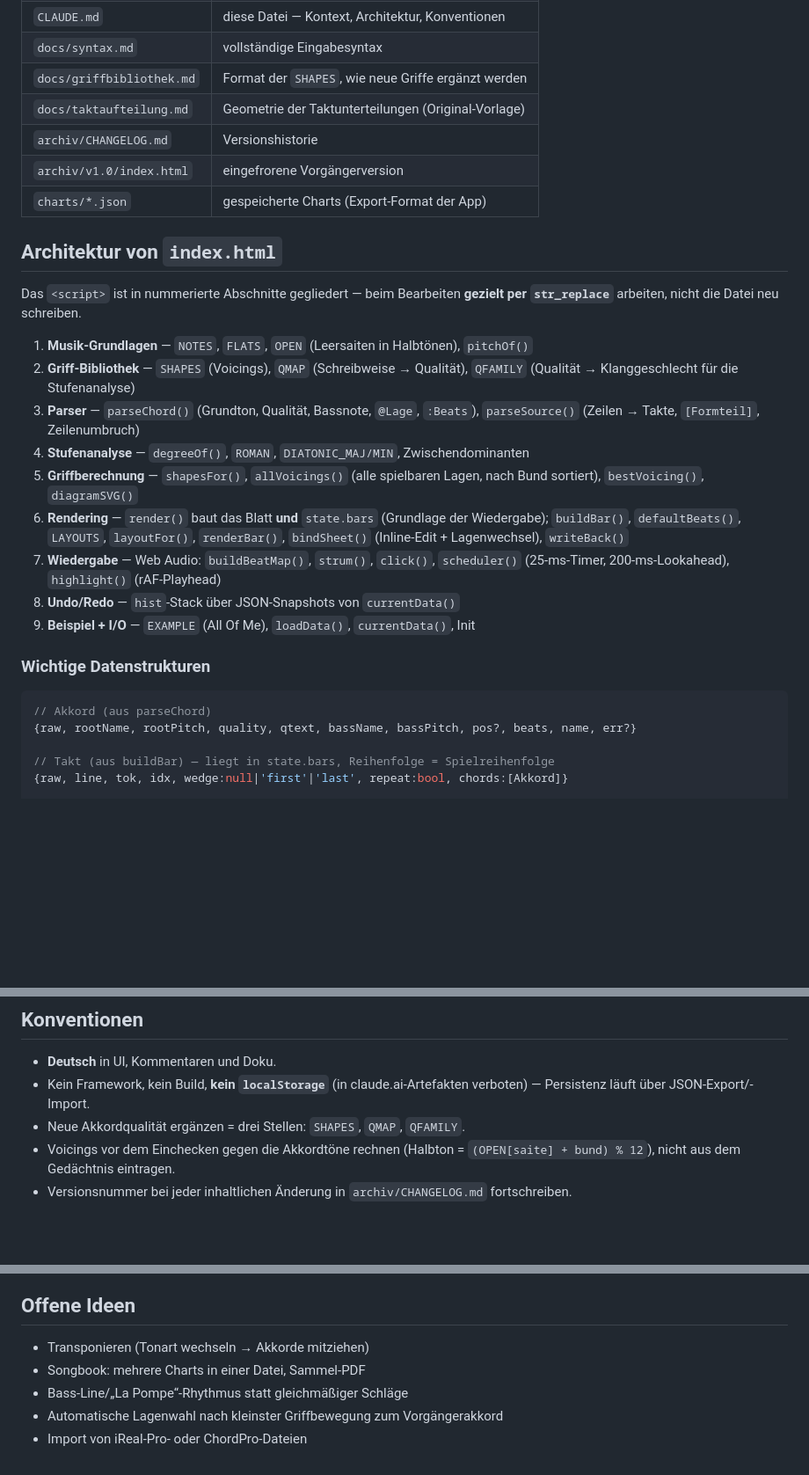
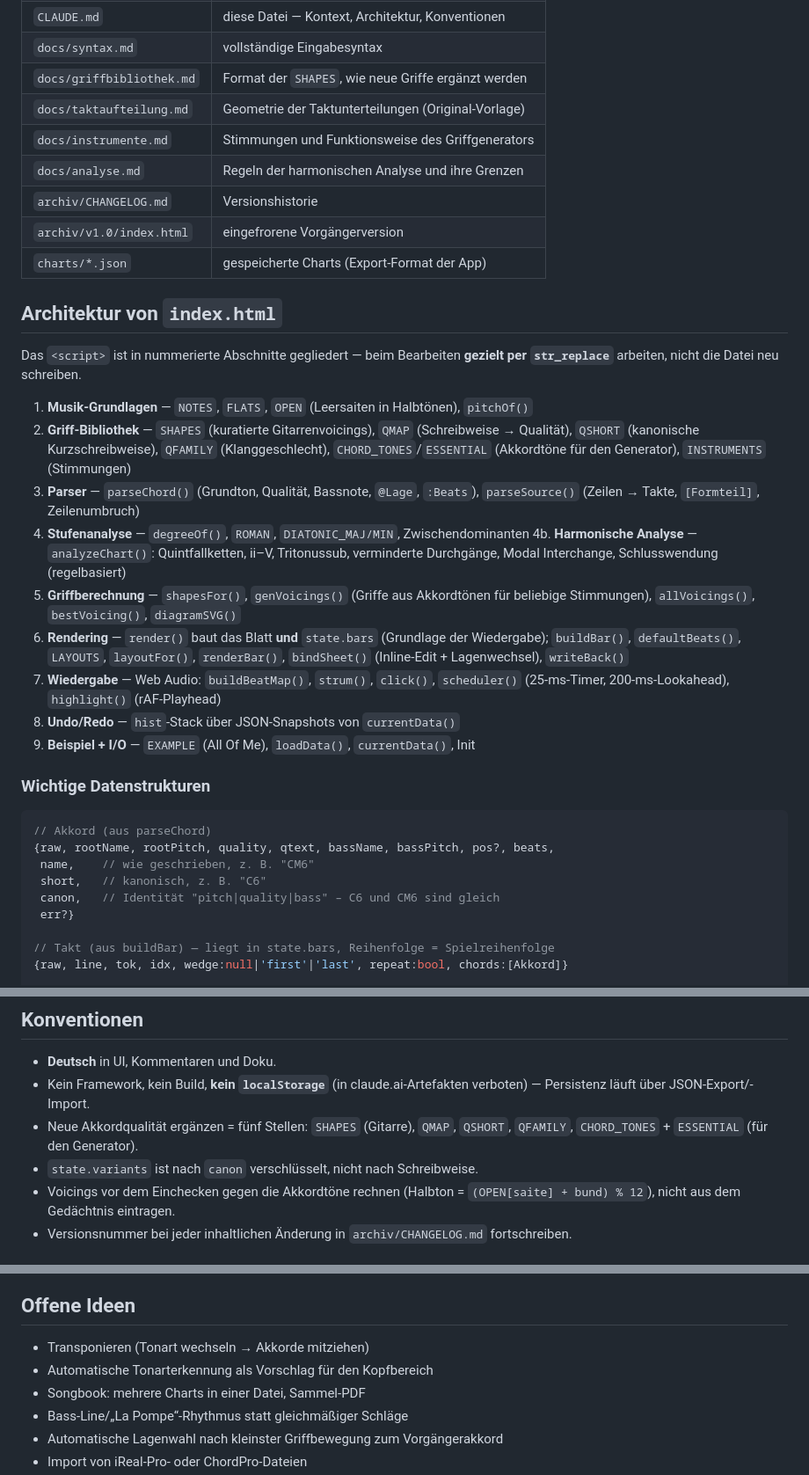
Before and after one commit to nomiknomik/akkordgitter-generator, a Markdown page: CLAUDE.md, 3 parts joined by grey strips. Shown at 88% size. Rendered like a GitHub page; blank space fills up the shorter version.

Commit message:
docs: update project context for v1.2

````diff
--- a/CLAUDE.md
+++ b/CLAUDE.md
@@ -25,6 +25,8 @@ kommuniziert deutsch, mag knappe Antworten und Token-Effizienz.
 | `docs/syntax.md` | vollständige Eingabesyntax |
 | `docs/griffbibliothek.md` | Format der `SHAPES`, wie neue Griffe ergänzt werden |
 | `docs/taktaufteilung.md` | Geometrie der Taktunterteilungen (Original-Vorlage) |
+| `docs/instrumente.md` | Stimmungen und Funktionsweise des Griffgenerators |
+| `docs/analyse.md` | Regeln der harmonischen Analyse und ihre Grenzen |
 | `archiv/CHANGELOG.md` | Versionshistorie |
 | `archiv/v1.0/index.html` | eingefrorene Vorgängerversion |
 | `charts/*.json` | gespeicherte Charts (Export-Format der App) |
@@ -35,13 +37,16 @@ Das `<script>` ist in nummerierte Abschnitte gegliedert — beim Bearbeiten
 **gezielt per `str_replace`** arbeiten, nicht die Datei neu schreiben.
 
 1. **Musik-Grundlagen** — `NOTES`, `FLATS`, `OPEN` (Leersaiten in Halbtönen), `pitchOf()`
-2. **Griff-Bibliothek** — `SHAPES` (Voicings), `QMAP` (Schreibweise → Qualität),
-   `QFAMILY` (Qualität → Klanggeschlecht für die Stufenanalyse)
+2. **Griff-Bibliothek** — `SHAPES` (kuratierte Gitarrenvoicings), `QMAP` (Schreibweise →
+   Qualität), `QSHORT` (kanonische Kurzschreibweise), `QFAMILY` (Klanggeschlecht),
+   `CHORD_TONES`/`ESSENTIAL` (Akkordtöne für den Generator), `INSTRUMENTS` (Stimmungen)
 3. **Parser** — `parseChord()` (Grundton, Qualität, Bassnote, `@Lage`, `:Beats`),
    `parseSource()` (Zeilen → Takte, `[Formteil]`, Zeilenumbruch)
 4. **Stufenanalyse** — `degreeOf()`, `ROMAN`, `DIATONIC_MAJ/MIN`, Zwischendominanten
-5. **Griffberechnung** — `shapesFor()`, `allVoicings()` (alle spielbaren Lagen,
-   nach Bund sortiert), `bestVoicing()`, `diagramSVG()`
+4b. **Harmonische Analyse** — `analyzeChart()`: Quintfallketten, ii–V, Tritonussub,
+   verminderte Durchgänge, Modal Interchange, Schlusswendung (regelbasiert)
+5. **Griffberechnung** — `shapesFor()`, `genVoicings()` (Griffe aus Akkordtönen für
+   beliebige Stimmungen), `allVoicings()`, `bestVoicing()`, `diagramSVG()`
 6. **Rendering** — `render()` baut das Blatt **und** `state.bars` (Grundlage der
    Wiedergabe); `buildBar()`, `defaultBeats()`, `LAYOUTS`, `layoutFor()`, `renderBar()`,
    `bindSheet()` (Inline-Edit + Lagenwechsel), `writeBack()`
@@ -54,7 +59,11 @@ Das `<script>` ist in nummerierte Abschnitte gegliedert — beim Bearbeiten
 
 ```js
 // Akkord (aus parseChord)
-{raw, rootName, rootPitch, quality, qtext, bassName, bassPitch, pos?, beats, name, err?}
+{raw, rootName, rootPitch, quality, qtext, bassName, bassPitch, pos?, beats,
+ name,    // wie geschrieben, z. B. "CM6"
+ short,   // kanonisch, z. B. "C6"
+ canon,   // Identität "pitch|quality|bass" – C6 und CM6 sind gleich
+ err?}
 
 // Takt (aus buildBar) — liegt in state.bars, Reihenfolge = Spielreihenfolge
 {raw, line, tok, idx, wedge:null|'first'|'last', repeat:bool, chords:[Akkord]}
@@ -71,7 +80,9 @@ Das `<script>` ist in nummerierte Abschnitte gegliedert — beim Bearbeiten
 - **Deutsch** in UI, Kommentaren und Doku.
 - Kein Framework, kein Build, **kein `localStorage`** (in claude.ai-Artefakten verboten) —
   Persistenz läuft über JSON-Export/-Import.
-- Neue Akkordqualität ergänzen = drei Stellen: `SHAPES`, `QMAP`, `QFAMILY`.
+- Neue Akkordqualität ergänzen = fünf Stellen: `SHAPES` (Gitarre), `QMAP`, `QSHORT`,
+  `QFAMILY`, `CHORD_TONES` + `ESSENTIAL` (für den Generator).
+- `state.variants` ist nach `canon` verschlüsselt, nicht nach Schreibweise.
 - Voicings vor dem Einchecken gegen die Akkordtöne rechnen
   (Halbton = `(OPEN[saite] + bund) % 12`), nicht aus dem Gedächtnis eintragen.
 - Versionsnummer bei jeder inhaltlichen Änderung in `archiv/CHANGELOG.md` fortschreiben.
@@ -90,6 +101,7 @@ schneiden und `module.exports` anhängen.
 ## Offene Ideen
 
 - Transponieren (Tonart wechseln → Akkorde mitziehen)
+- Automatische Tonarterkennung als Vorschlag für den Kopfbereich
 - Songbook: mehrere Charts in einer Datei, Sammel-PDF
 - Bass-Line/„La Pompe“-Rhythmus statt gleichmäßiger Schläge
 - Automatische Lagenwahl nach kleinster Griffbewegung zum Vorgängerakkord
````
